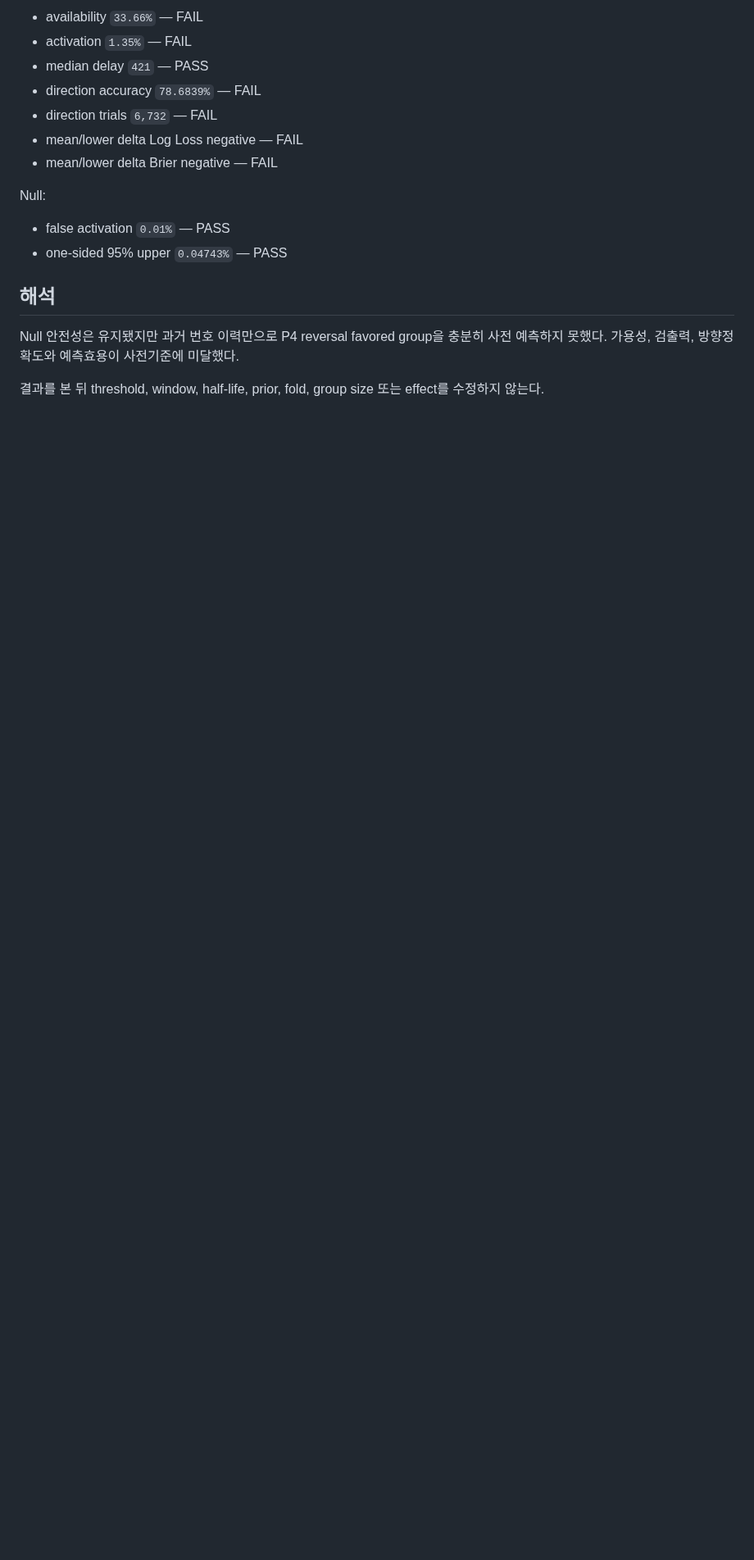
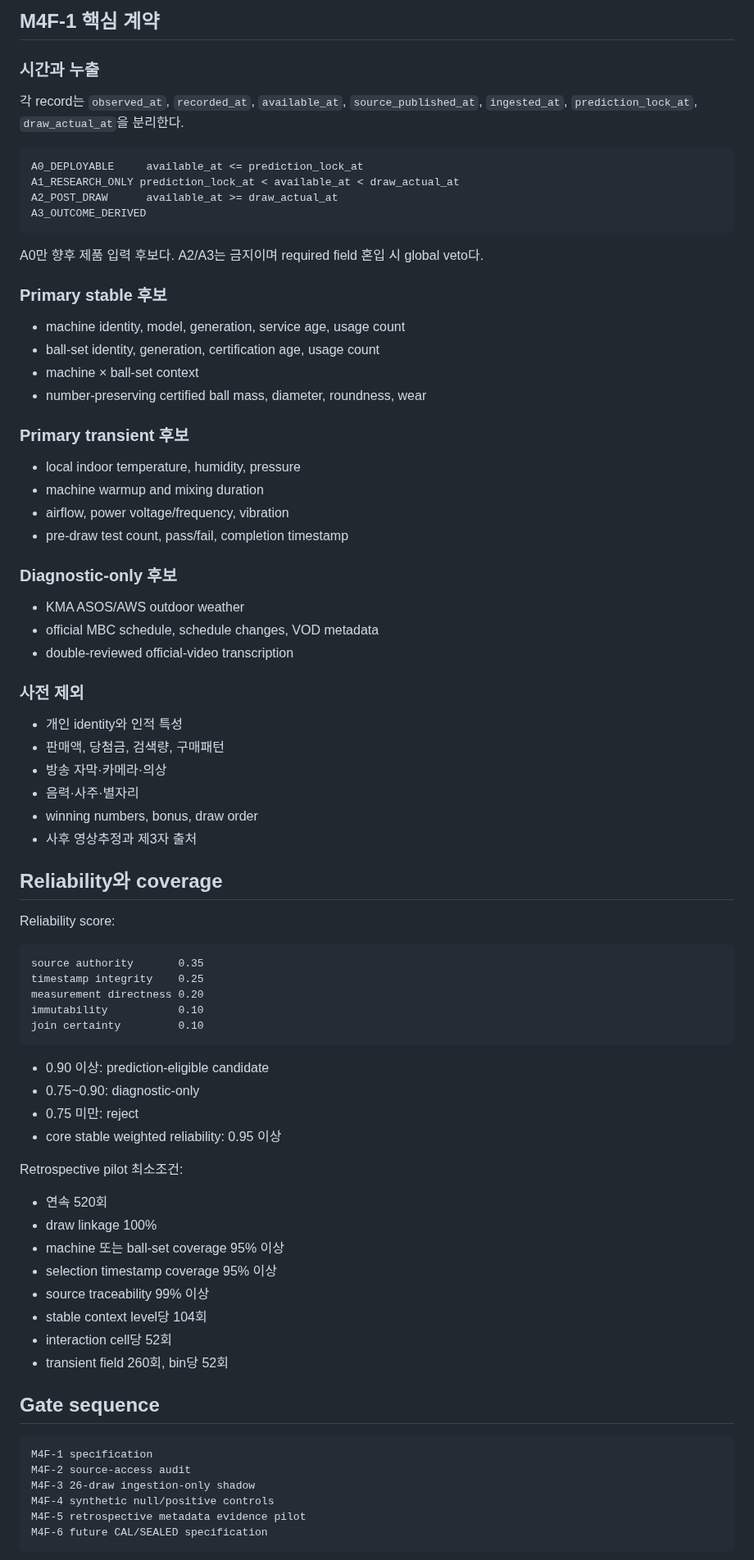
Before and after one commit to dpes31/predictive-algorithm, a Markdown page: AGENTS.md, the part around one of its changes. Shown at 82% size. Rendered like a GitHub page; blank space fills up the shorter version.

Commit message:
docs(m4f1): synchronize AGENTS with M4 data-feasibility contract

````diff
--- a/AGENTS.md
+++ b/AGENTS.md
@@ -85,19 +60,84 @@ Positive:
 
-- availability `33.66%` — FAIL
-- activation `1.35%` — FAIL
-- median delay `421` — PASS
-- direction accuracy `78.6839%` — FAIL
-- direction trials `6,732` — FAIL
-- mean/lower delta Log Loss negative — FAIL
-- mean/lower delta Brier negative — FAIL
+## M4F-1 핵심 계약
 
-Null:
+### 시간과 누출
 
-- false activation `0.01%` — PASS
-- one-sided 95% upper `0.04743%` — PASS
+각 record는 `observed_at`, `recorded_at`, `available_at`, `source_published_at`, `ingested_at`, `prediction_lock_at`, `draw_actual_at`을 분리한다.
 
-## 해석
+```text
+A0_DEPLOYABLE     available_at <= prediction_lock_at
+A1_RESEARCH_ONLY prediction_lock_at < available_at < draw_actual_at
+A2_POST_DRAW      available_at >= draw_actual_at
+A3_OUTCOME_DERIVED
+```
 
-Null 안전성은 유지됐지만 과거 번호 이력만으로 P4 reversal favored group을 충분히 사전 예측하지 못했다. 가용성, 검출력, 방향정확도와 예측효용이 사전기준에 미달했다.
+A0만 향후 제품 입력 후보다. A2/A3는 금지이며 required field 혼입 시 global veto다.
 
-결과를 본 뒤 threshold, window, half-life, prior, fold, group size 또는 effect를 수정하지 않는다.
+### Primary stable 후보
+
+- machine identity, model, generation, service age, usage count
+- ball-set identity, generation, certification age, usage count
+- machine × ball-set context
+- number-preserving certified ball mass, diameter, roundness, wear
+
+### Primary transient 후보
+
+- local indoor temperature, humidity, pressure
+- machine warmup and mixing duration
+- airflow, power voltage/frequency, vibration
+- pre-draw test count, pass/fail, completion timestamp
+
+### Diagnostic-only 후보
+
+- KMA ASOS/AWS outdoor weather
+- official MBC schedule, schedule changes, VOD metadata
+- double-reviewed official-video transcription
+
+### 사전 제외
+
+- 개인 identity와 인적 특성
+- 판매액, 당첨금, 검색량, 구매패턴
+- 방송 자막·카메라·의상
+- 음력·사주·별자리
+- winning numbers, bonus, draw order
+- 사후 영상추정과 제3자 출처
+
+## Reliability와 coverage
+
+Reliability score:
+
+```text
+source authority       0.35
+timestamp integrity    0.25
+measurement directness 0.20
+immutability           0.10
+join certainty         0.10
+```
+
+- 0.90 이상: prediction-eligible candidate
+- 0.75~0.90: diagnostic-only
+- 0.75 미만: reject
+- core stable weighted reliability: 0.95 이상
+
+Retrospective pilot 최소조건:
+
+- 연속 520회
+- draw linkage 100%
+- machine 또는 ball-set coverage 95% 이상
+- selection timestamp coverage 95% 이상
+- source traceability 99% 이상
+- stable context level당 104회
+- interaction cell당 52회
+- transient field 260회, bin당 52회
+
+## Gate sequence
+
+```text
+M4F-1 specification
+M4F-2 source-access audit
+M4F-3 26-draw ingestion-only shadow
+M4F-4 synthetic null/positive controls
+M4F-5 retrospective metadata evidence pilot
+M4F-6 future CAL/SEALED specification
+```
+
````
Also changed, not shown: other parts of AGENTS.md (+51 -51 lines).
